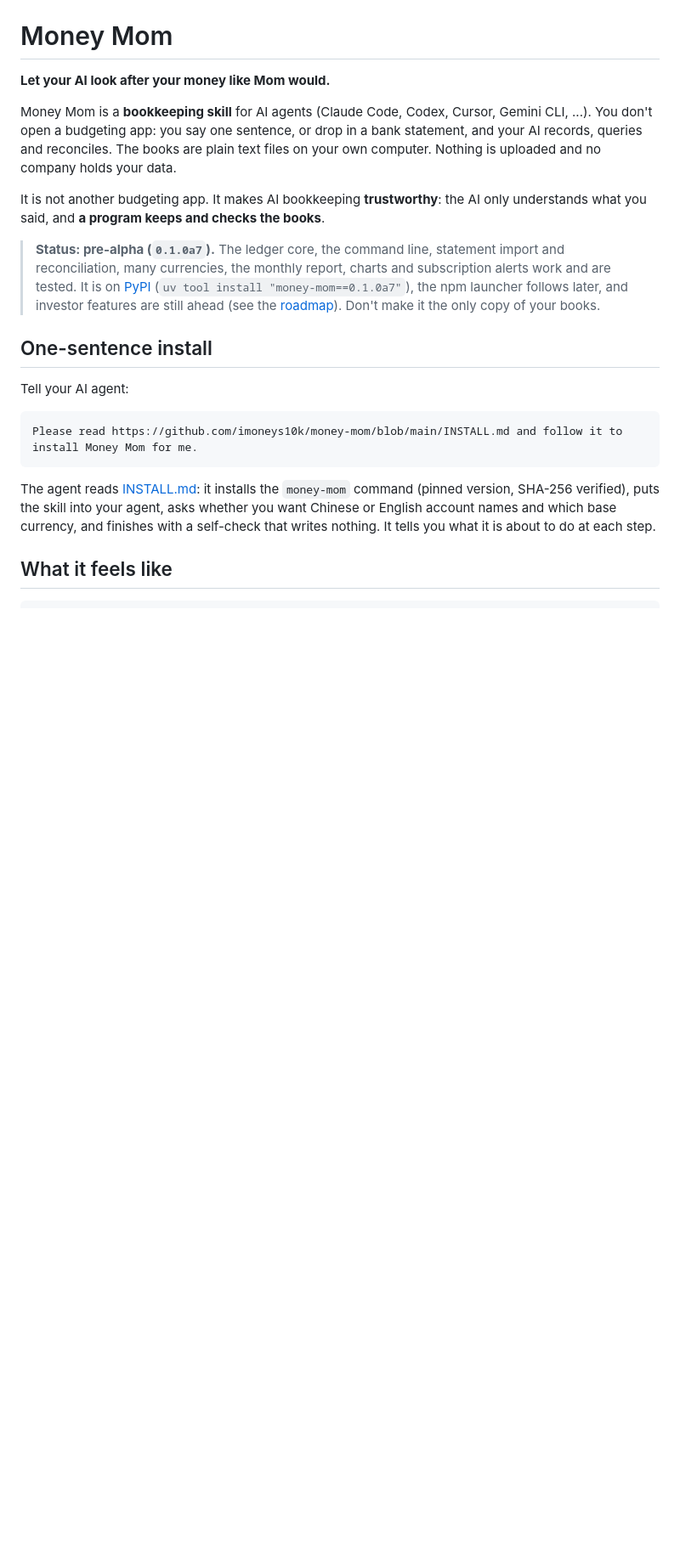
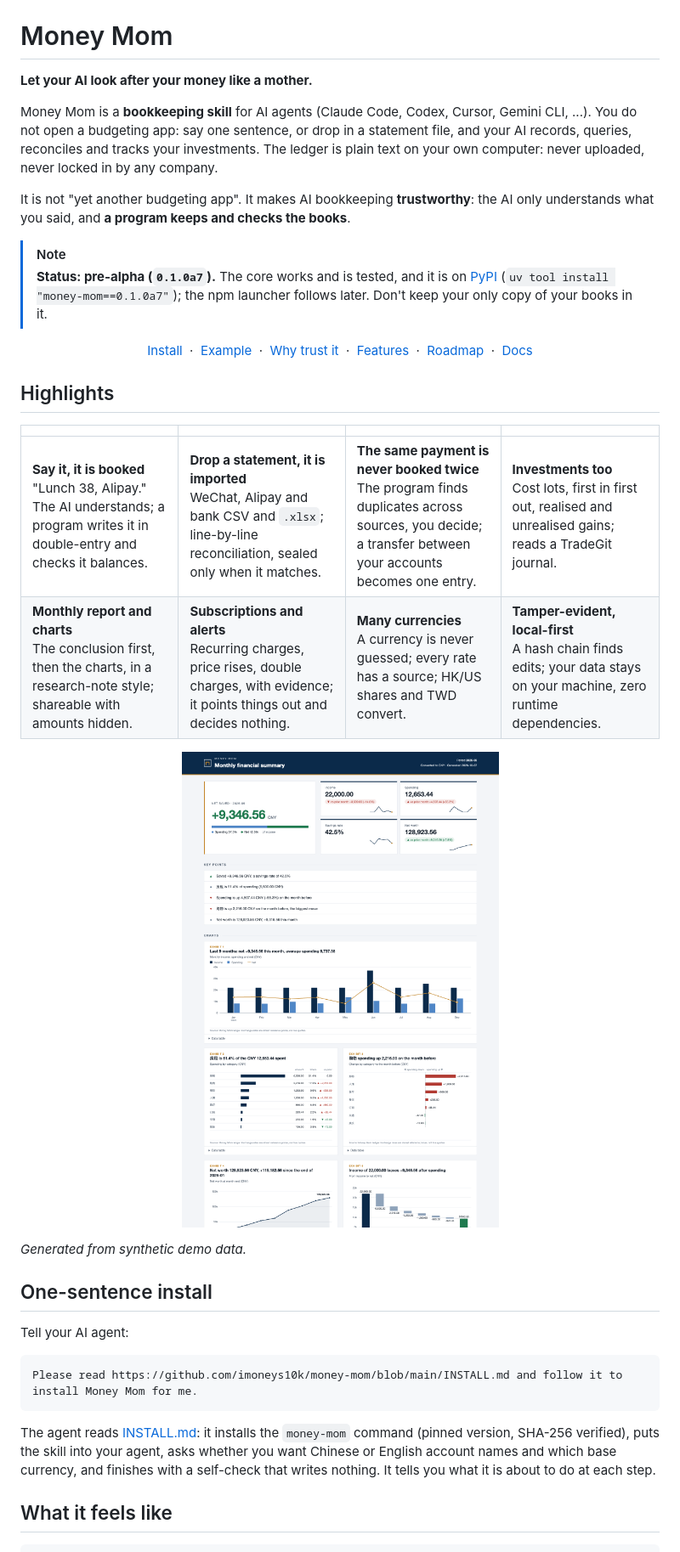
Before and after one commit to imoneys10k/money-mom, a Markdown page: README.en.md, the part around one of its changes. Shown at 85% size. Drawn GitHub-style; blank space fills up the shorter version.

```diff
--- a/README.en.md
+++ b/README.en.md
@@ -18,13 +20,29 @@
 
 # Money Mom
 
-**Let your AI look after your money like Mom would.**
+**Let your AI look after your money like a mother.**
 
-Money Mom is a **bookkeeping skill** for AI agents (Claude Code, Codex, Cursor, Gemini CLI, ...). You don't open a budgeting app: you say one sentence, or drop in a bank statement, and your AI records, queries and reconciles. The books are plain text files on your own computer. Nothing is uploaded and no company holds your data.
+Money Mom is a **bookkeeping skill** for AI agents (Claude Code, Codex, Cursor, Gemini CLI, ...). You do not open a budgeting app: say one sentence, or drop in a statement file, and your AI records, queries, reconciles and tracks your investments. The ledger is plain text on your own computer: never uploaded, never locked in by any company.
 
-It is not another budgeting app. It makes AI bookkeeping **trustworthy**: the AI only understands what you said, and **a program keeps and checks the books**.
+It is not "yet another budgeting app". It makes AI bookkeeping **trustworthy**: the AI only understands what you said, and **a program keeps and checks the books**.
 
-> **Status: pre-alpha (`0.1.0a7`).** The ledger core, the command line, statement import and reconciliation, many currencies, the monthly report, charts and subscription alerts work and are tested. It is on [PyPI](https://pypi.org/project/money-mom/) (`uv tool install "money-mom==0.1.0a7"`), the npm launcher follows later, and investor features are still ahead (see the [roadmap](ROADMAP.md)). Don't make it the only copy of your books.
+> [!NOTE]
+> **Status: pre-alpha (`0.1.0a7`).** The core works and is tested, and it is on [PyPI](https://pypi.org/project/money-mom/) (`uv tool install "money-mom==0.1.0a7"`); the npm launcher follows later. Don't keep your only copy of your books in it.
+
+<p align="center">
+  <a href="#one-sentence-install">Install</a> &nbsp;·&nbsp; <a href="#what-it-feels-like">Example</a> &nbsp;·&nbsp; <a href="#why-you-can-trust-it">Why trust it</a> &nbsp;·&nbsp; <a href="#features-in-detail">Features</a> &nbsp;·&nbsp; <a href="#status-and-roadmap">Roadmap</a> &nbsp;·&nbsp; <a href="#documentation">Docs</a>
+</p>
+
+## Highlights
+
+| | | | |
+|---|---|---|---|
+| **Say it, it is booked**<br/>"Lunch 38, Alipay." The AI understands; a program writes it in double-entry and checks it balances. | **Drop a statement, it is imported**<br/>WeChat, Alipay and bank CSV and `.xlsx`; line-by-line reconciliation, sealed only when it matches. | **The same payment is never booked twice**<br/>The program finds duplicates across sources, you decide; a transfer between your accounts becomes one entry. | **Investments too**<br/>Cost lots, first in first out, realised and unrealised gains; reads a TradeGit journal. |
+| **Monthly report and charts**<br/>The conclusion first, then the charts, in a research-note style; shareable with amounts hidden. | **Subscriptions and alerts**<br/>Recurring charges, price rises, double charges, with evidence; it points things out and decides nothing. | **Many currencies**<br/>A currency is never guessed; every rate has a source; HK/US shares and TWD convert. | **Tamper-evident, local-first**<br/>A hash chain finds edits; your data stays on your machine, zero runtime dependencies. |
+
+<p align="center"><img src="assets/charts-en.png" alt="Sample monthly summary: net saved, indicator cards with trends, key points, income and spending trend, spending mix, change on the month before, net worth, income to net" width="860"></p>
+
+*Generated from synthetic demo data.*
 
 ## One-sentence install
 
```
Also changed, not shown: other parts of README.en.md (+63 -37 lines), README.md (+81 -39 lines), ROADMAP.md (+1 -1 lines).
